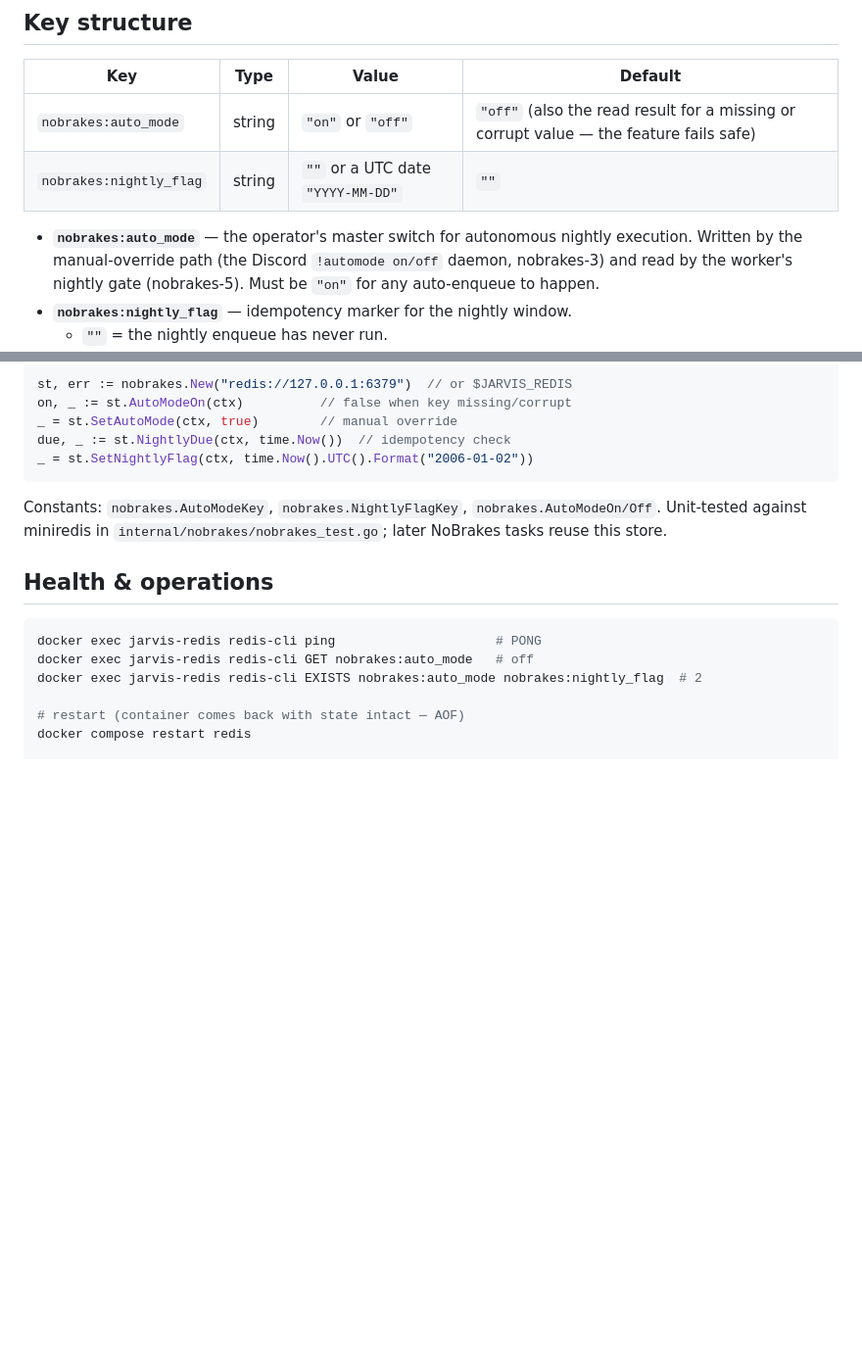
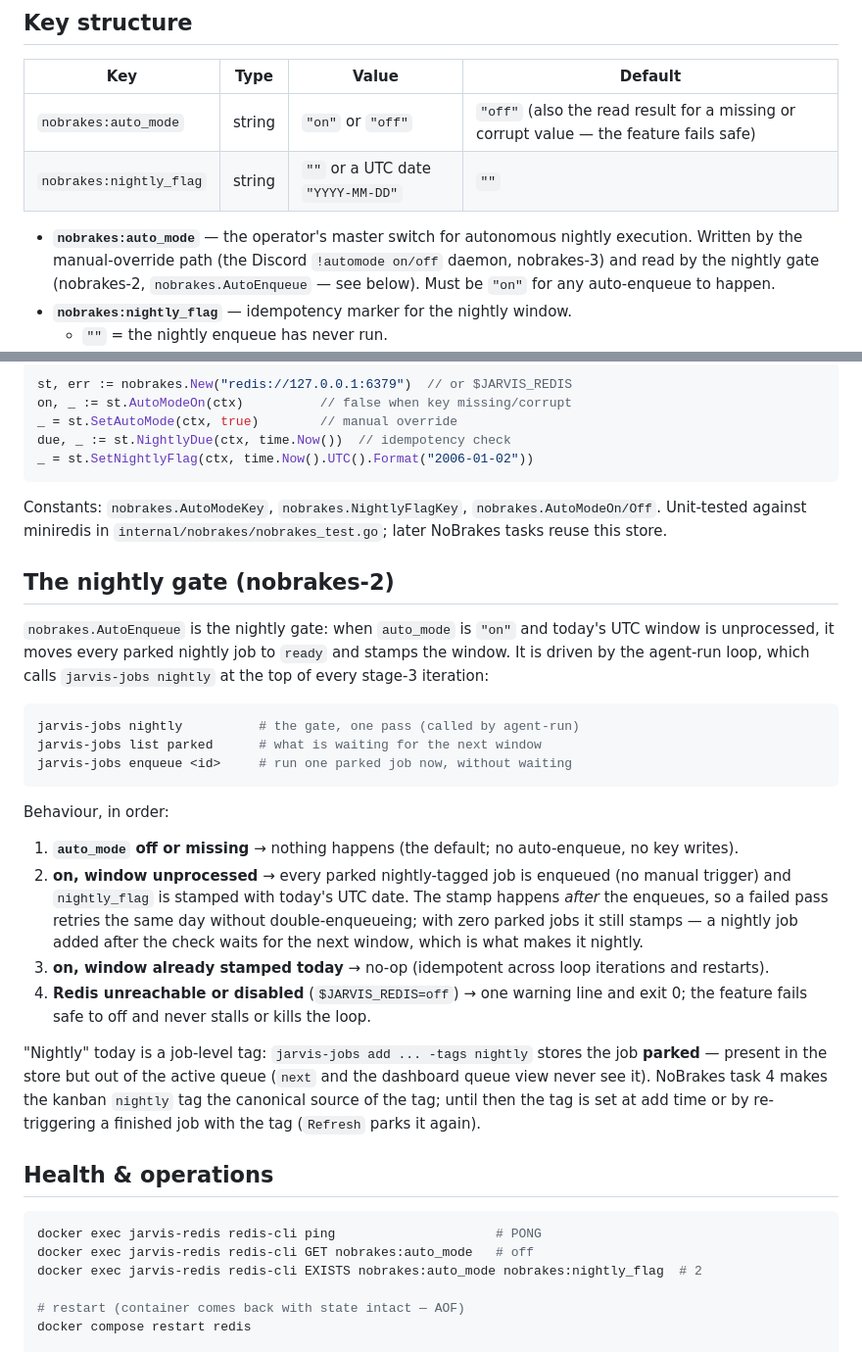
Before and after one commit to ImMakingAJarvis/ai-agent-build, a Markdown page: docs/nobrakes/redis.md, 2 parts joined by grey strips. Shown at 98% size. Drawn GitHub-style; blank space fills up the shorter version.

Commit message:
docs: the NoBrakes nightly gate is implemented (2/6)
docs/nobrakes/redis.md still described the gate as the future
nobrakes-5 worker trigger. Document what 2/6 ships: AutoEnqueue driven
by `jarvis-jobs nightly` at the top of every agent-run iteration, the
four behaviours (off / on+due / on+stamped / redis down), the parked
status that nightly-tagged jobs land in, and the manual commands
(list parked, enqueue).

Co-Authored-By: Claude Code <noreply@anthropic.com>

````diff
--- a/docs/nobrakes/redis.md
+++ b/docs/nobrakes/redis.md
@@ -38,8 +38,9 @@ secrets. To change memory/eviction, edit that line and
 
 - **`nobrakes:auto_mode`** — the operator's master switch for autonomous
   nightly execution. Written by the manual-override path (the Discord
-  `!automode on/off` daemon, nobrakes-3) and read by the worker's nightly
-  gate (nobrakes-5). Must be `"on"` for any auto-enqueue to happen.
+  `!automode on/off` daemon, nobrakes-3) and read by the nightly gate
+  (nobrakes-2, `nobrakes.AutoEnqueue` — see below). Must be `"on"` for any
+  auto-enqueue to happen.
 - **`nobrakes:nightly_flag`** — idempotency marker for the nightly window.
   - `""` = the nightly enqueue has never run.
   - `"YYYY-MM-DD"` = the UTC date of the last nightly window whose jobs were
@@ -70,6 +71,42 @@ Constants: `nobrakes.AutoModeKey`, `nobrakes.NightlyFlagKey`,
 `nobrakes.AutoModeOn/Off`. Unit-tested against miniredis in
 `internal/nobrakes/nobrakes_test.go`; later NoBrakes tasks reuse this store.
 
+## The nightly gate (nobrakes-2)
+
+`nobrakes.AutoEnqueue` is the nightly gate: when `auto_mode` is `"on"` and
+today's UTC window is unprocessed, it moves every parked nightly job to
+`ready` and stamps the window. It is driven by the agent-run loop, which
+calls `jarvis-jobs nightly` at the top of every stage-3 iteration:
+
+```bash
+jarvis-jobs nightly          # the gate, one pass (called by agent-run)
+jarvis-jobs list parked      # what is waiting for the next window
+jarvis-jobs enqueue <id>     # run one parked job now, without waiting
+```
+
+Behaviour, in order:
+
+1. **`auto_mode` off or missing** → nothing happens (the default; no
+   auto-enqueue, no key writes).
+2. **on, window unprocessed** → every parked nightly-tagged job is
+   enqueued (no manual trigger) and `nightly_flag` is stamped with today's
+   UTC date. The stamp happens *after* the enqueues, so a failed pass
+   retries the same day without double-enqueueing; with zero parked jobs it
+   still stamps — a nightly job added after the check waits for the next
+   window, which is what makes it nightly.
+3. **on, window already stamped today** → no-op (idempotent across loop
+   iterations and restarts).
+4. **Redis unreachable or disabled** (`$JARVIS_REDIS=off`) → one warning
+   line and exit 0; the feature fails safe to off and never stalls or kills
+   the loop.
+
+"Nightly" today is a job-level tag: `jarvis-jobs add ... -tags nightly`
+stores the job **parked** — present in the store but out of the active
+queue (`next` and the dashboard queue view never see it). NoBrakes task 4
+makes the kanban `nightly` tag the canonical source of the tag; until then
+the tag is set at add time or by re-triggering a finished job with the tag
+(`Refresh` parks it again).
+
 ## Health & operations
 
 ```bash
````
